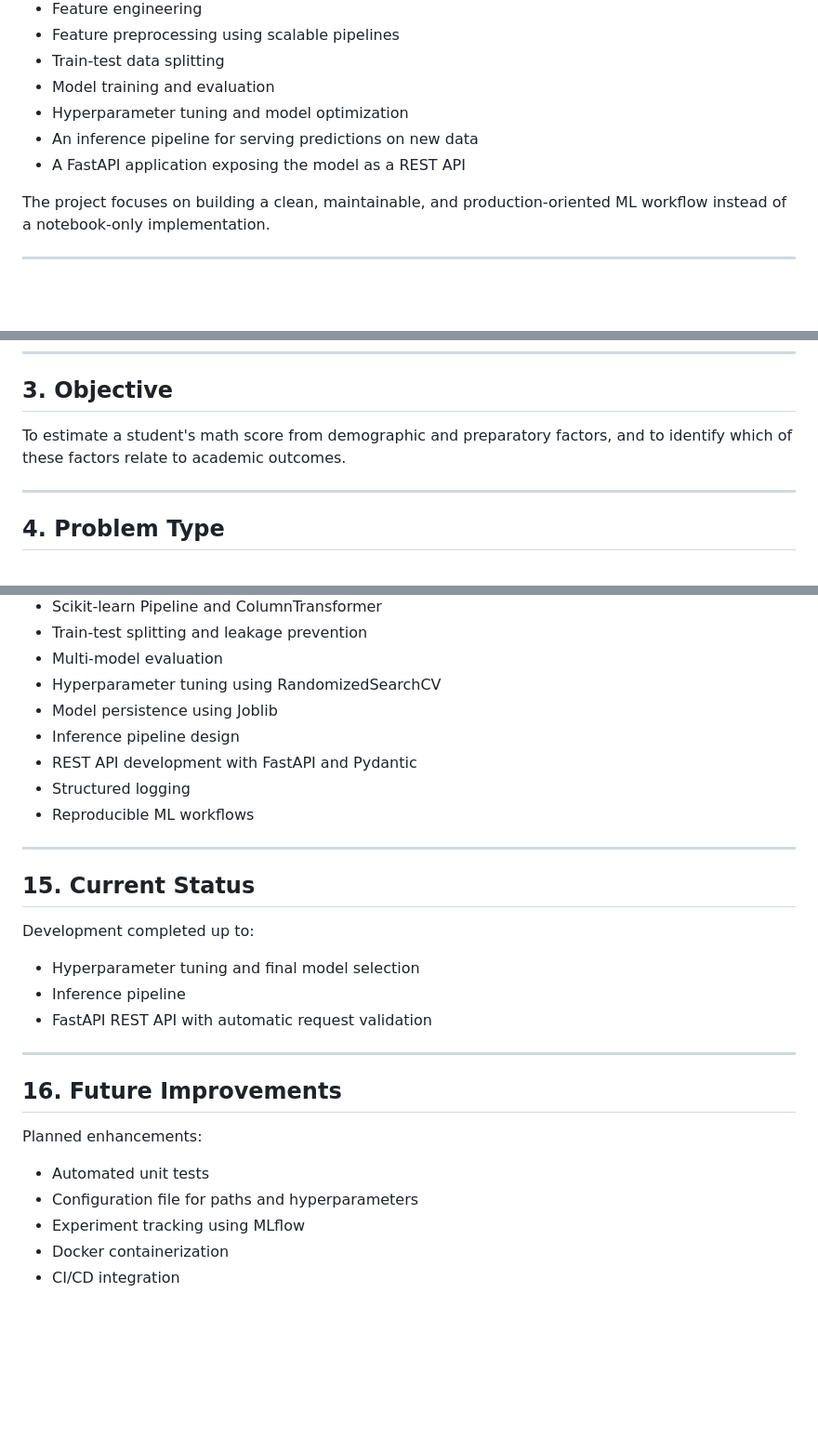
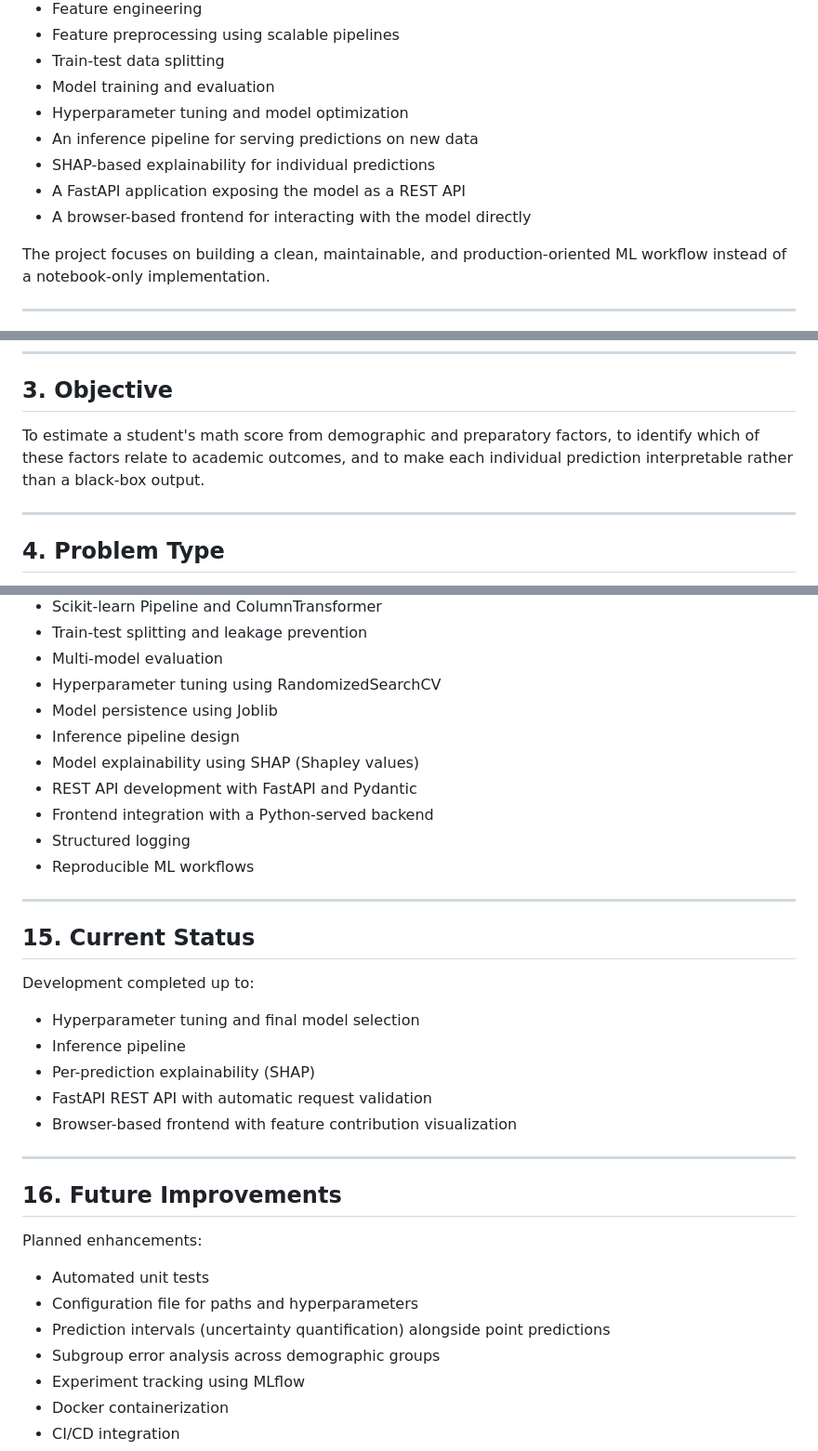
Before and after one commit to GurnaazKaurGill/Student-Performance-Predictor, a Markdown page: README.md, 3 parts joined by grey strips. Shown at 93% size. Rendered like a GitHub page; blank space fills up the shorter version.

```diff
--- a/README.md
+++ b/README.md
@@ -16,7 +16,9 @@ This project implements a modular machine learning pipeline that includes:
 - Model training and evaluation
 - Hyperparameter tuning and model optimization
 - An inference pipeline for serving predictions on new data
+- SHAP-based explainability for individual predictions
 - A FastAPI application exposing the model as a REST API
+- A browser-based frontend for interacting with the model directly
 
 The project focuses on building a clean, maintainable, and production-oriented ML workflow instead of a notebook-only implementation.
 
@@ -30,7 +32,7 @@ The objective is to build a machine learning system capable of predicting a stud
 
 ## 3. Objective
 
-To estimate a student's math score from demographic and preparatory factors, and to identify which of these factors relate to academic outcomes.
+To estimate a student's math score from demographic and preparatory factors, to identify which of these factors relate to academic outcomes, and to make each individual prediction interpretable rather than a black-box output.
 
 ---
 
@@ -374,7 +417,9 @@ curl -X POST http://127.0.0.1:8000/predict \
 - Hyperparameter tuning using RandomizedSearchCV
 - Model persistence using Joblib
 - Inference pipeline design
+- Model explainability using SHAP (Shapley values)
 - REST API development with FastAPI and Pydantic
+- Frontend integration with a Python-served backend
 - Structured logging
 - Reproducible ML workflows
 
@@ -385,7 +430,9 @@ curl -X POST http://127.0.0.1:8000/predict \
 Development completed up to:
 - Hyperparameter tuning and final model selection
 - Inference pipeline
+- Per-prediction explainability (SHAP)
 - FastAPI REST API with automatic request validation
+- Browser-based frontend with feature contribution visualization
 
 ---
 
@@ -394,6 +441,8 @@ Development completed up to:
 Planned enhancements:
 - Automated unit tests
 - Configuration file for paths and hyperparameters
+- Prediction intervals (uncertainty quantification) alongside point predictions
+- Subgroup error analysis across demographic groups
 - Experiment tracking using MLflow
 - Docker containerization
 - CI/CD integration
```
Also changed, not shown: other parts of README.md (+52 -9 lines).
